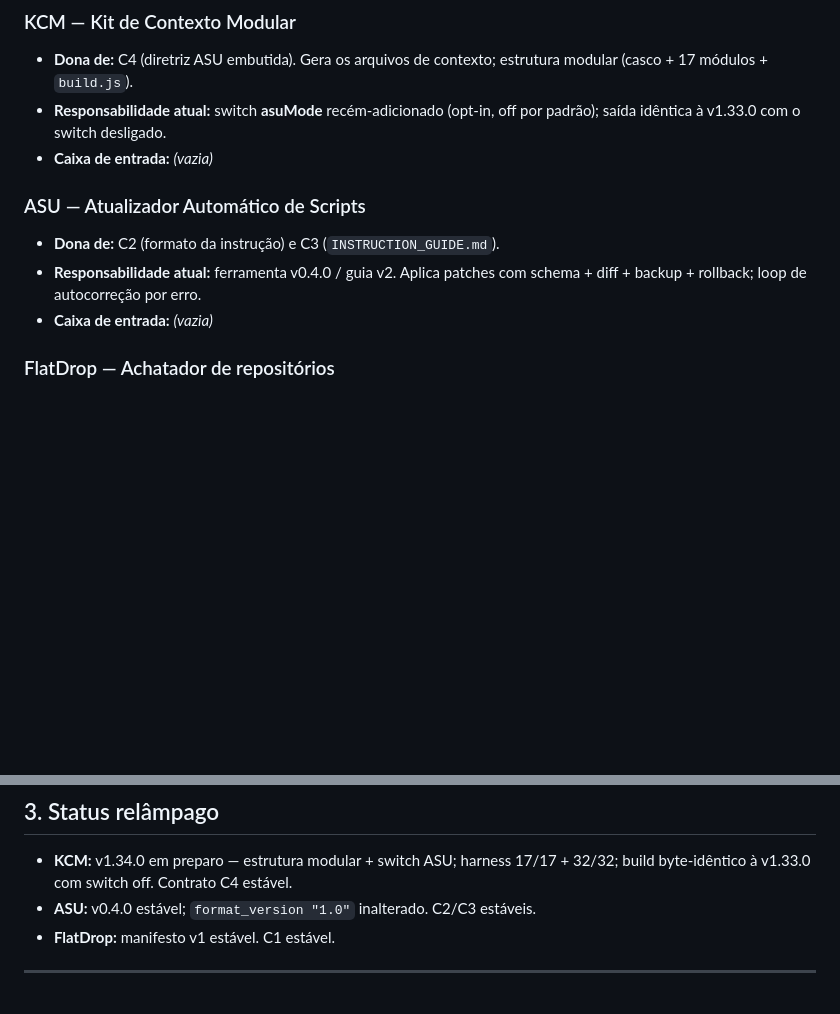
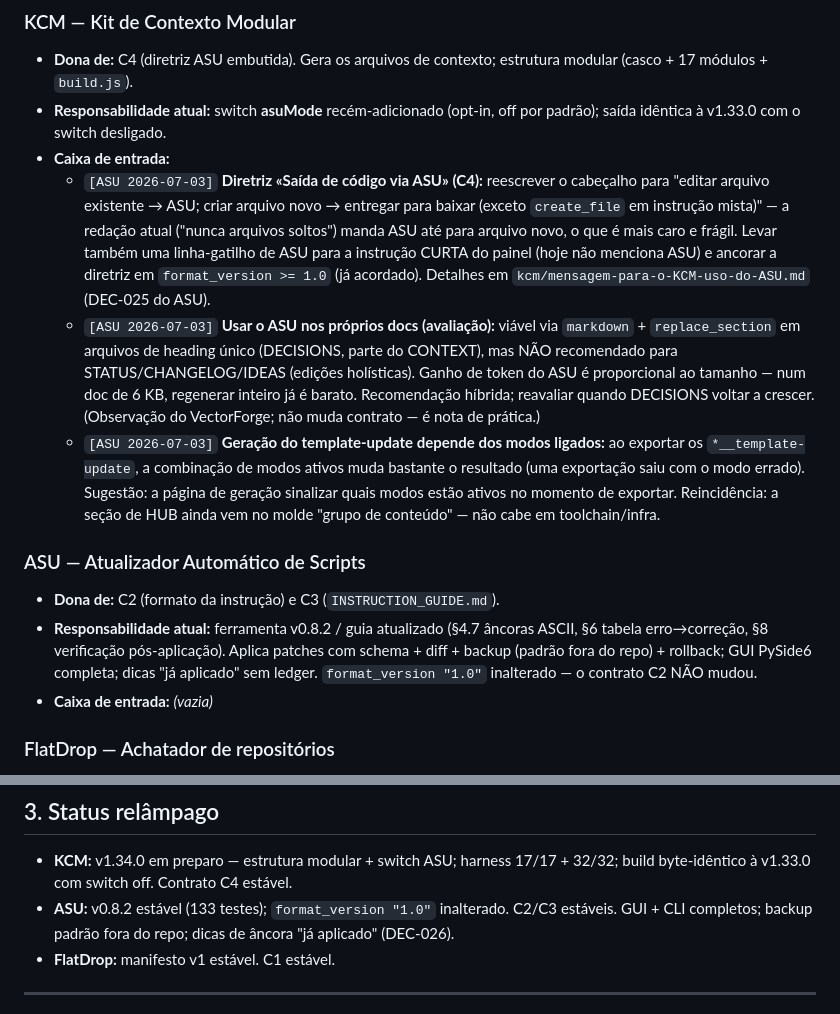
Before and after one commit to SiluJones/contexto-modular, a Markdown page: HUB.md, 2 parts joined by grey strips. GitHub-like rendering; blank space fills up the shorter version.

Commit message:
docs: atualiza HUB.md com caixa de entrada ASU e status das ferramentas irmas
3 mensagens ASU novas na caixa de entrada do KCM (diretriz ASU C4, avaliacao de ASU nos proprios docs, geracao mode-aware do template-update); ASU atualizado de v0.4.0 para v0.8.2 no status relampago

```diff
--- a/HUB.md
+++ b/HUB.md
@@ -54,12 +54,14 @@ um tem **um dono**; mudar um deles afeta os consumidores listados.
   modular (casco + 17 módulos + `build.js`).
 - **Responsabilidade atual:** switch **asuMode** recém-adicionado (opt-in, off por
   padrão); saída idêntica à v1.33.0 com o switch desligado.
-- **Caixa de entrada:** *(vazia)*
+- **Caixa de entrada:**
+  - `[ASU 2026-07-03]` **Diretriz «Saída de código via ASU» (C4):** reescrever o cabeçalho para "editar arquivo existente → ASU; criar arquivo novo → entregar para baixar (exceto `create_file` em instrução mista)" — a redação atual ("nunca arquivos soltos") manda ASU até para arquivo novo, o que é mais caro e frágil. Levar também uma linha-gatilho de ASU para a instrução CURTA do painel (hoje não menciona ASU) e ancorar a diretriz em `format_version >= 1.0` (já acordado). Detalhes em `kcm/mensagem-para-o-KCM-uso-do-ASU.md` (DEC-025 do ASU).
+  - `[ASU 2026-07-03]` **Usar o ASU nos próprios docs (avaliação):** viável via `markdown` + `replace_section` em arquivos de heading único (DECISIONS, parte do CONTEXT), mas NÃO recomendado para STATUS/CHANGELOG/IDEAS (edições holísticas). Ganho de token do ASU é proporcional ao tamanho — num doc de 6 KB, regenerar inteiro já é barato. Recomendação híbrida; reavaliar quando DECISIONS voltar a crescer. (Observação do VectorForge; não muda contrato — é nota de prática.)
+  - `[ASU 2026-07-03]` **Geração do template-update depende dos modos ligados:** ao exportar os `*__template-update`, a combinação de modos ativos muda bastante o resultado (uma exportação saiu com o modo errado). Sugestão: a página de geração sinalizar quais modos estão ativos no momento de exportar. Reincidência: a seção de HUB ainda vem no molde "grupo de conteúdo" — não cabe em toolchain/infra.
 
 ### ASU — Atualizador Automático de Scripts
 - **Dona de:** C2 (formato da instrução) e C3 (`INSTRUCTION_GUIDE.md`).
-- **Responsabilidade atual:** ferramenta v0.4.0 / guia v2. Aplica patches com
-  schema + diff + backup + rollback; loop de autocorreção por erro.
+- **Responsabilidade atual:** ferramenta v0.8.2 / guia atualizado (§4.7 âncoras ASCII, §6 tabela erro→correção, §8 verificação pós-aplicação). Aplica patches com schema + diff + backup (padrão fora do repo) + rollback; GUI PySide6 completa; dicas "já aplicado" sem ledger. `format_version "1.0"` inalterado — o contrato C2 NÃO mudou.
 - **Caixa de entrada:** *(vazia)*
 
 ### FlatDrop — Achatador de repositórios
@@ -73,7 +75,7 @@ um tem **um dono**; mudar um deles afeta os consumidores listados.
 ## 3. Status relâmpago
 
 - **KCM:** v1.34.0 em preparo — estrutura modular + switch ASU; harness 17/17 + 32/32; build byte-idêntico à v1.33.0 com switch off. Contrato C4 estável.
-- **ASU:** v0.4.0 estável; `format_version "1.0"` inalterado. C2/C3 estáveis.
+- **ASU:** v0.8.2 estável (133 testes); `format_version "1.0"` inalterado. C2/C3 estáveis. GUI + CLI completos; backup padrão fora do repo; dicas de âncora "já aplicado" (DEC-026).
 - **FlatDrop:** manifesto v1 estável. C1 estável.
 
 ---
```
